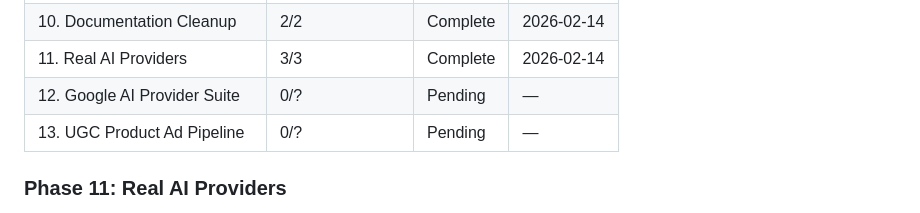
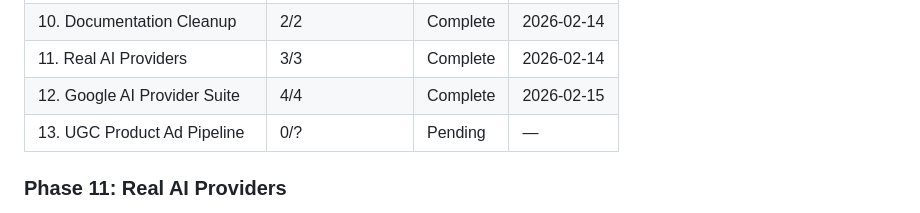
Before and after one commit to shiniguchi/short-video-generator, a Markdown page: .planning/ROADMAP.md, the part around one of its changes. Rendered like a GitHub page.

```diff
--- a/.planning/ROADMAP.md
+++ b/.planning/ROADMAP.md
@@ -209,7 +209,7 @@ Phases execute in numeric order: 1 -> 2 -> 3 -> 4 -> 5 -> 6 -> 7 -> 8 -> 9 -> 10
 | 9. Fix Stale Manual Endpoints | 1/1 | Complete | 2026-02-14 |
 | 10. Documentation Cleanup | 2/2 | Complete | 2026-02-14 |
 | 11. Real AI Providers | 3/3 | Complete | 2026-02-14 |
-| 12. Google AI Provider Suite | 0/? | Pending | — |
+| 12. Google AI Provider Suite | 4/4 | Complete | 2026-02-15 |
 | 13. UGC Product Ad Pipeline | 0/? | Pending | — |
 
 ### Phase 11: Real AI Providers
```
Also changed, not shown: other parts of .planning/ROADMAP.md (+5 -5 lines), .planning/STATE.md (+5 -5 lines), 1 other file.
